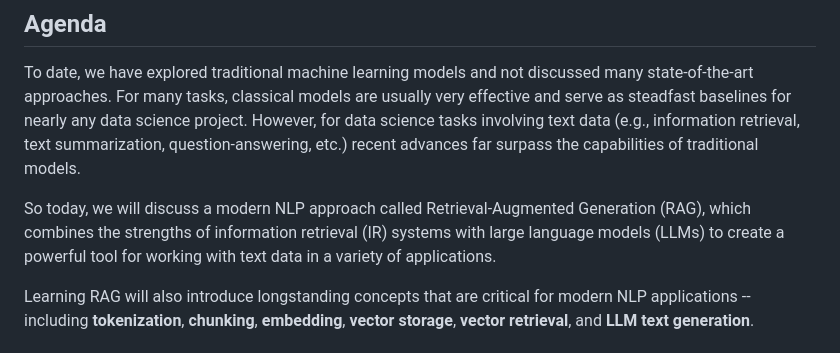
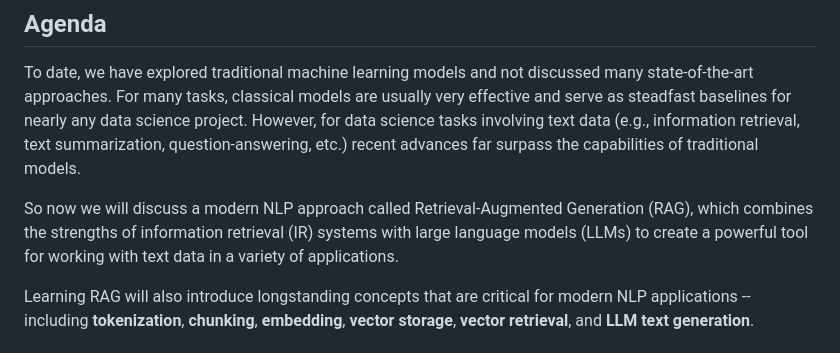
Before and after one commit to drc-cs/SUMMER25-CS326, a Markdown page: lectures/L7/slides.md, the part around the change. GitHub-like rendering.

Commit message:
fix language

```diff
--- a/lectures/L7/slides.md
+++ b/lectures/L7/slides.md
@@ -632,7 +632,7 @@ ROUGE focuses on recall (or the number of overlapping words) in summarization.
 
 To date, we have explored traditional machine learning models and not discussed many state-of-the-art approaches. For many tasks, classical models are usually very effective and serve as steadfast baselines for nearly any data science project. However, for data science tasks involving text data (e.g., information retrieval, text summarization, question-answering, etc.) recent advances far surpass the capabilities of traditional models.
 
-So today, we will discuss a modern NLP approach called Retrieval-Augmented Generation (RAG), which combines the strengths of information retrieval (IR) systems with large language models (LLMs) to create a powerful tool for working with text data in a variety of applications.
+So now we will discuss a modern NLP approach called Retrieval-Augmented Generation (RAG), which combines the strengths of information retrieval (IR) systems with large language models (LLMs) to create a powerful tool for working with text data in a variety of applications.
 
 Learning RAG will also introduce longstanding concepts that are critical for modern NLP applications -- including **tokenization**, **chunking**, **embedding**, **vector storage**, **vector retrieval**, and **LLM text generation**.
 
```
